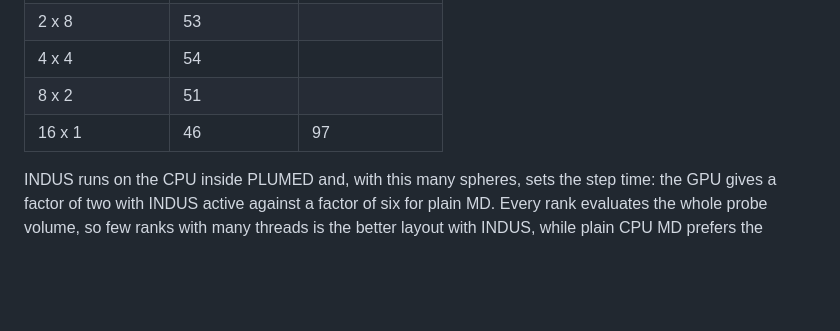
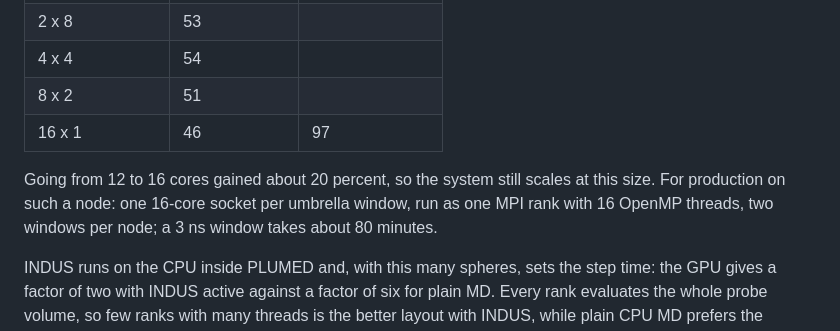
Before and after one commit to patellab511/indus, a Markdown page: README.md, the part around the change. Rendered like a GitHub page; blank space fills up the shorter version.

Commit message:
README: production layout recommendation for chestnut

```diff
--- a/README.md
+++ b/README.md
@@ -86,6 +86,10 @@ using one full socket of 16 cores per row:
 | 8 x 2 | 51 | |
 | 16 x 1 | 46 | 97 |
 
+Going from 12 to 16 cores gained about 20 percent, so the system still scales at this size.
+For production on such a node: one 16-core socket per umbrella window, run as one MPI rank
+with 16 OpenMP threads, two windows per node; a 3 ns window takes about 80 minutes.
+
 INDUS runs on the CPU inside PLUMED and, with this many spheres, sets the step time:
 the GPU gives a factor of two with INDUS active against a factor of six for plain MD. Every
 rank evaluates the whole probe volume, so few ranks with many threads is the better layout
```
